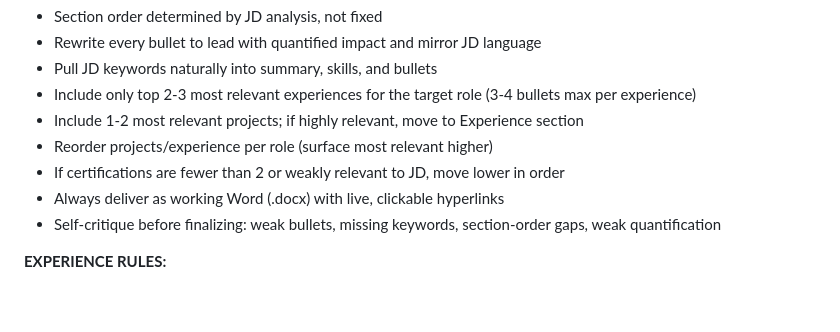
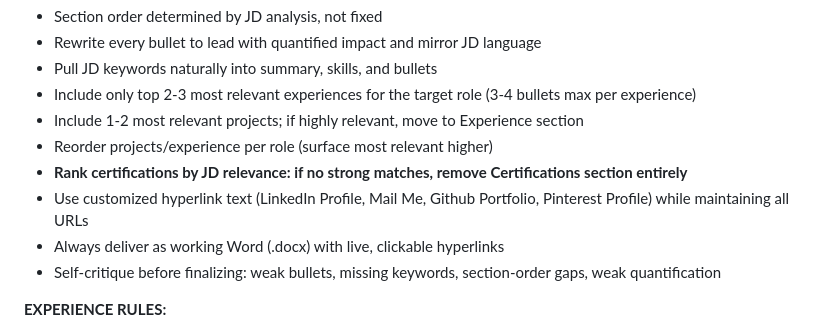
Before and after one commit to rushabhghule/rushabhghule.github.io, a Markdown page: Master_Prompt_Final.md, the part around one of its changes. Rendered like a GitHub page; blank space fills up the shorter version.

```diff
--- a/Master_Prompt_Final.md
+++ b/Master_Prompt_Final.md
@@ -209,7 +226,8 @@ Keep SHORT & CONCISE. HR Email: 50-75 words max, direct and impactful. LinkedIn:
 - Include only top 2-3 most relevant experiences for the target role (3-4 bullets max per experience)
 - Include 1-2 most relevant projects; if highly relevant, move to Experience section
 - Reorder projects/experience per role (surface most relevant higher)
-- If certifications are fewer than 2 or weakly relevant to JD, move lower in order
+- **Rank certifications by JD relevance: if no strong matches, remove Certifications section entirely**
+- Use customized hyperlink text (LinkedIn Profile, Mail Me, Github Portfolio, Pinterest Profile) while maintaining all URLs
 - Always deliver as working Word (.docx) with live, clickable hyperlinks
 - Self-critique before finalizing: weak bullets, missing keywords, section-order gaps, weak quantification
 
```
Also changed, not shown: other parts of Master_Prompt_Final.md (+28 -11 lines).
